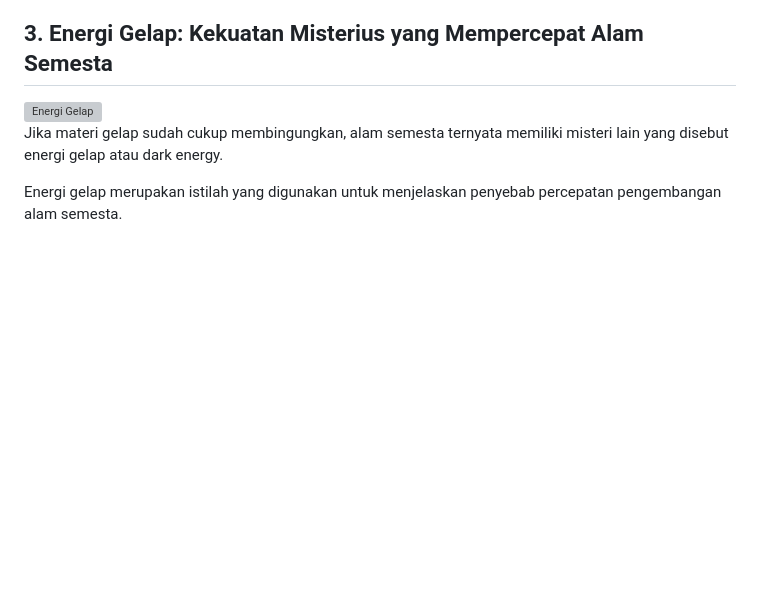
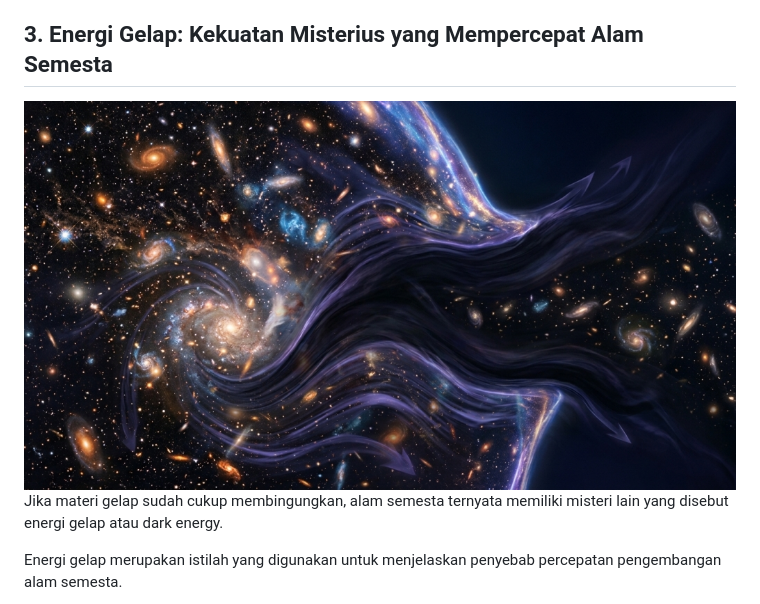
Before and after one commit to enceprahmatpurnama-tech/jakasembung-website, a Markdown page: articles/rahasia-antariksa.md, the part around the change. Drawn GitHub-style; blank space fills up the shorter version; grey boxes are pictures that could not be loaded.

Commit message:
Fix image source for Energi Gelap section
Updated the image source for the dark energy section.

```diff
--- a/articles/rahasia-antariksa.md
+++ b/articles/rahasia-antariksa.md
@@ -49,7 +49,7 @@ Sampai sekarang, para ilmuwan masih berusaha menemukan partikel penyusun materi
 
 ## 3. Energi Gelap: Kekuatan Misterius yang Mempercepat Alam Semesta
 
-<img src="/images/Energi%20Gelap.jpeg" alt="Energi Gelap" width="900" style="display: block; margin: 0 auto;">
+<img src="/images/energi%20gelap.jpeg" alt="Energi Gelap" width="900" style="display: block; margin: 0 auto;">
 
 Jika materi gelap sudah cukup membingungkan, alam semesta ternyata memiliki misteri lain yang disebut energi gelap atau dark energy.
 
```
